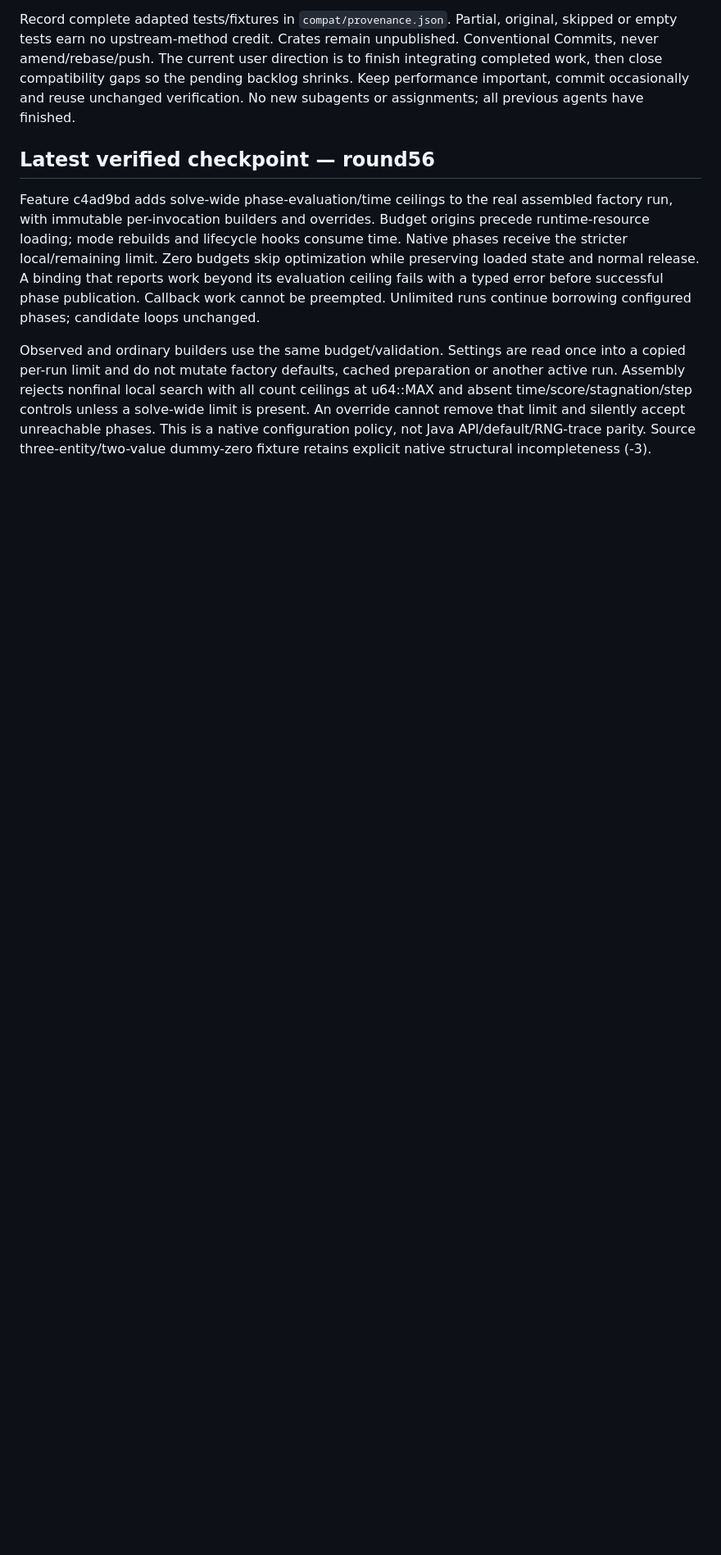
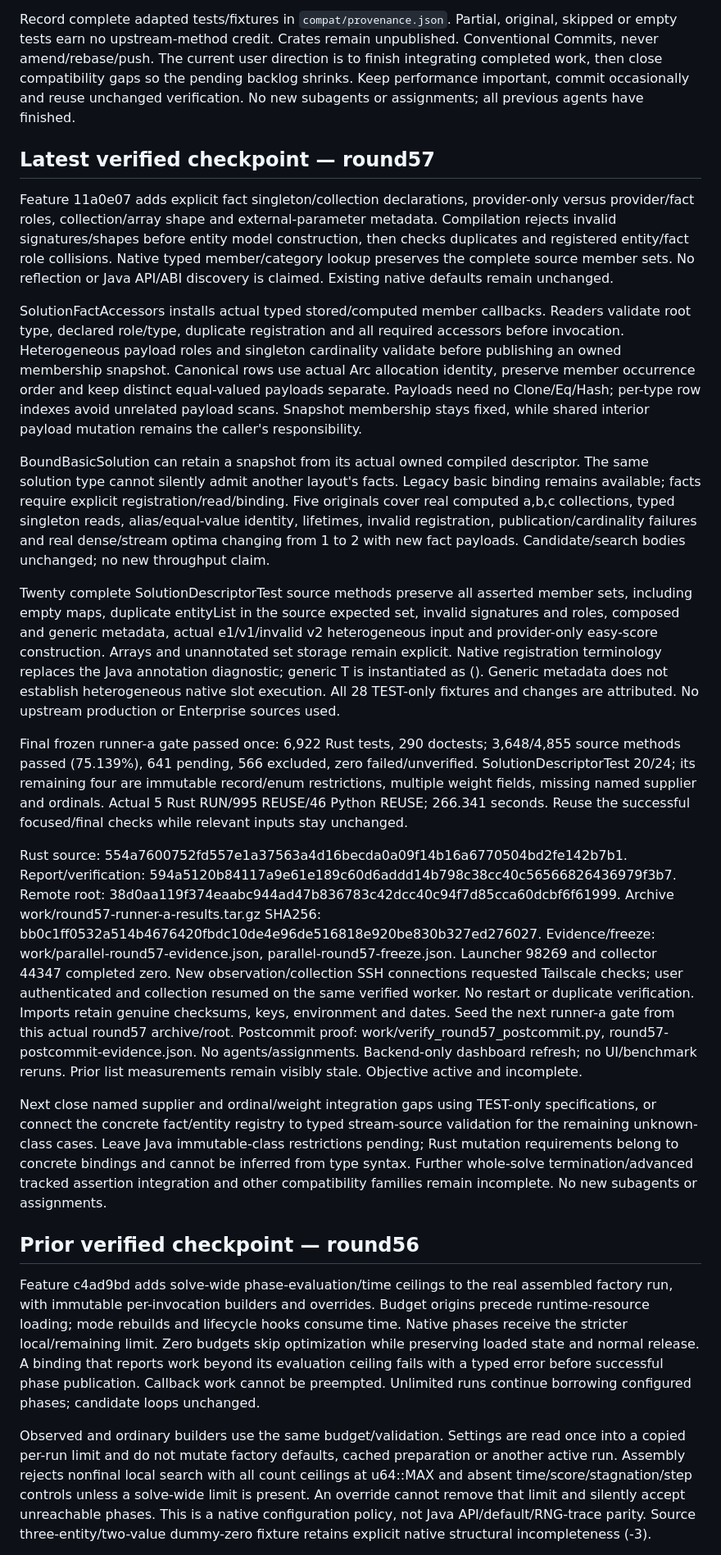
Before and after one commit to guwidoe/TimeTuck, a Markdown page: docs/next-session.md, the part around the change. Shown at 82% size. Drawn GitHub-style; blank space fills up the shorter version.

Commit message:
docs(handoff): record verified solution fact compatibility

```diff
--- a/docs/next-session.md
+++ b/docs/next-session.md
@@ -16,7 +16,71 @@ compatibility gaps so the pending backlog shrinks. Keep performance important,
 commit occasionally and reuse unchanged verification. No new subagents or
 assignments; all previous agents have finished.
 
-## Latest verified checkpoint — round56
+## Latest verified checkpoint — round57
+
+Feature 11a0e07 adds explicit fact singleton/collection declarations, provider-only
+versus provider/fact roles, collection/array shape and external-parameter metadata.
+Compilation rejects invalid signatures/shapes before entity model construction,
+then checks duplicates and registered entity/fact role collisions. Native typed
+member/category lookup preserves the complete source member sets. No reflection
+or Java API/ABI discovery is claimed. Existing native defaults remain unchanged.
+
+SolutionFactAccessors installs actual typed stored/computed member callbacks.
+Readers validate root type, declared role/type, duplicate registration and all
+required accessors before invocation. Heterogeneous payload roles and singleton
+cardinality validate before publishing an owned membership snapshot. Canonical
+rows use actual Arc allocation identity, preserve member occurrence order and
+keep distinct equal-valued payloads separate. Payloads need no Clone/Eq/Hash;
+per-type row indexes avoid unrelated payload scans. Snapshot membership stays
+fixed, while shared interior payload mutation remains the caller's responsibility.
+
+BoundBasicSolution can retain a snapshot from its actual owned compiled descriptor.
+The same solution type cannot silently admit another layout's facts. Legacy basic
+binding remains available; facts require explicit registration/read/binding.
+Five originals cover real computed a,b,c collections, typed singleton reads,
+alias/equal-value identity, lifetimes, invalid registration, publication/cardinality
+failures and real dense/stream optima changing from 1 to 2 with new fact payloads.
+Candidate/search bodies unchanged; no new throughput claim.
+
+Twenty complete SolutionDescriptorTest source methods preserve all asserted member
+sets, including empty maps, duplicate entityList in the source expected set,
+invalid signatures and roles, composed and generic metadata, actual e1/v1/invalid
+v2 heterogeneous input and provider-only easy-score construction. Arrays and
+unannotated set storage remain explicit. Native registration terminology replaces
+the Java annotation diagnostic; generic T is instantiated as (). Generic metadata
+does not establish heterogeneous native slot execution. All 28 TEST-only fixtures
+and changes are attributed. No upstream production or Enterprise sources used.
+
+Final frozen runner-a gate passed once: 6,922 Rust tests, 290 doctests;
+3,648/4,855 source methods passed (75.139%), 641 pending, 566 excluded, zero
+failed/unverified. SolutionDescriptorTest 20/24; its remaining four are immutable
+record/enum restrictions, multiple weight fields, missing named supplier and
+ordinals. Actual 5 Rust RUN/995 REUSE/46 Python REUSE; 266.341 seconds. Reuse the
+successful focused/final checks while relevant inputs stay unchanged.
+
+Rust source: 554a7600752fd557e1a37563a4d16becda0a09f14b16a6770504bd2fe142b7b1.
+Report/verification: 594a5120b84117a9e61e189c60d6addd14b798c38cc40c56566826436979f3b7.
+Remote root: 38d0aa119f374eaabc944ad47b836783c42dcc40c94f7d85cca60dcbf6f61999.
+Archive work/round57-runner-a-results.tar.gz SHA256:
+bb0c1ff0532a514b4676420fbdc10de4e96de516818e920be830b327ed276027.
+Evidence/freeze: work/parallel-round57-evidence.json, parallel-round57-freeze.json.
+Launcher 98269 and collector 44347 completed zero. New observation/collection SSH
+connections requested Tailscale checks; user authenticated and collection resumed
+on the same verified worker. No restart or duplicate verification. Imports retain
+genuine checksums, keys, environment and dates. Seed the next runner-a gate from
+this actual round57 archive/root. Postcommit proof: work/verify_round57_postcommit.py,
+round57-postcommit-evidence.json. No agents/assignments. Backend-only dashboard
+refresh; no UI/benchmark reruns. Prior list measurements remain visibly stale.
+Objective active and incomplete.
+
+Next close named supplier and ordinal/weight integration gaps using TEST-only
+specifications, or connect the concrete fact/entity registry to typed stream-source
+validation for the remaining unknown-class cases. Leave Java immutable-class restrictions pending; Rust mutation requirements
+belong to concrete bindings and cannot be inferred from type syntax.
+Further whole-solve termination/advanced tracked assertion integration and other
+compatibility families remain incomplete. No new subagents or assignments.
+
+## Prior verified checkpoint — round56
 
 Feature c4ad9bd adds solve-wide phase-evaluation/time ceilings to the real
 assembled factory run, with immutable per-invocation builders and overrides.
```
